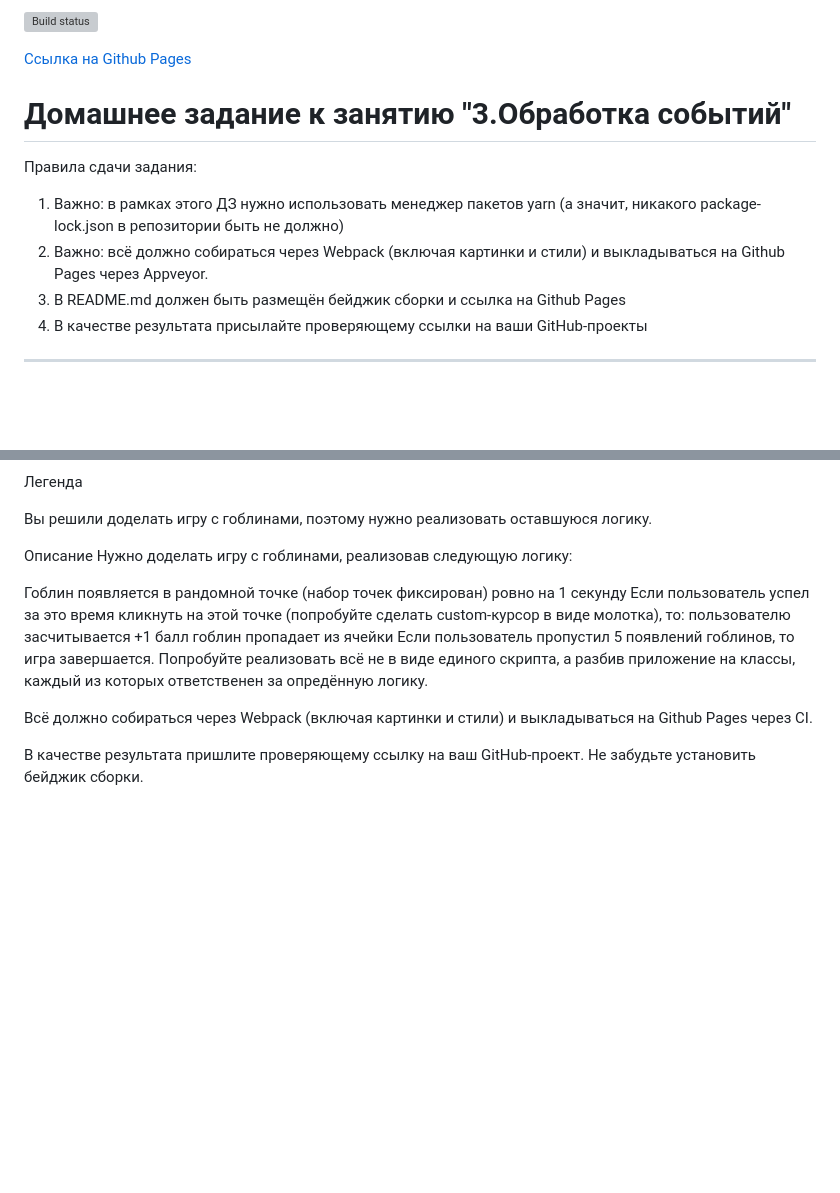
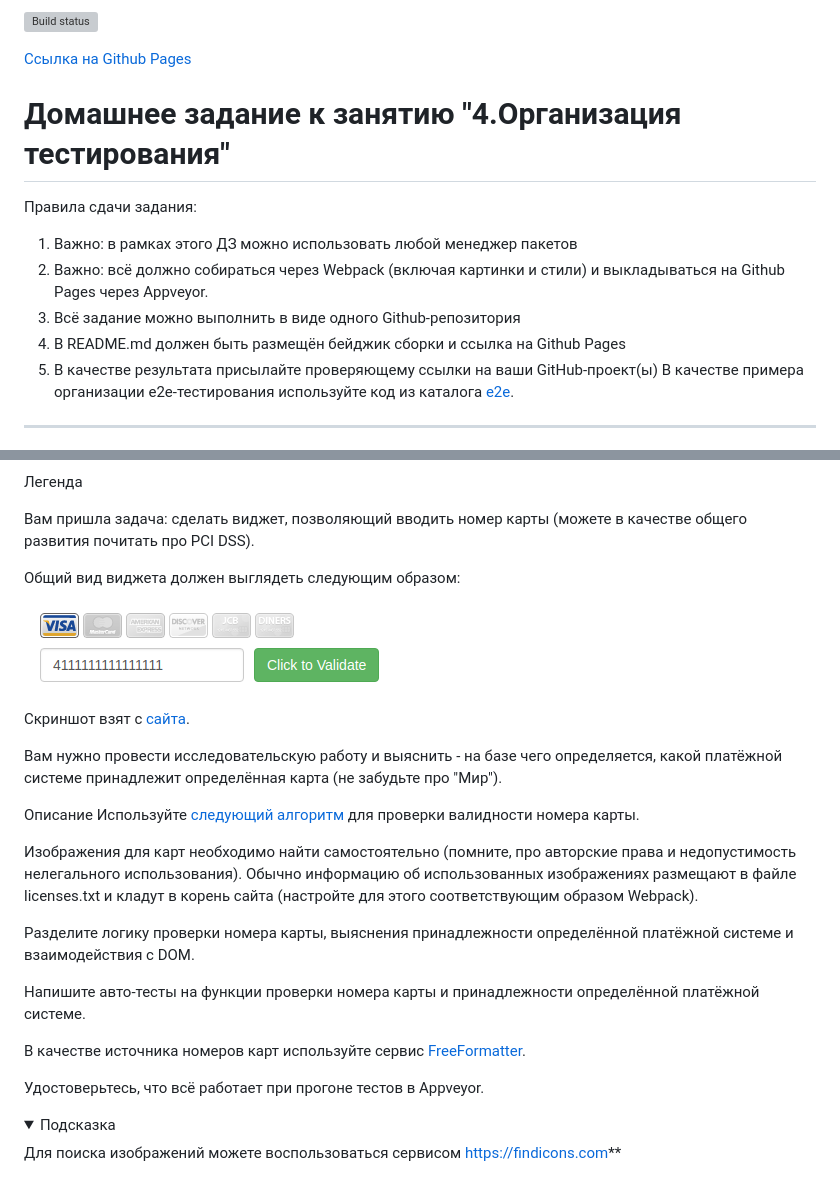
Before and after one commit to Mariza0/ahj-hw4, a Markdown page: README.md, 2 parts joined by grey strips. Drawn GitHub-style; pictures changed too: src/img/validator.png (added); folded sections open; blank space fills up the shorter version; grey boxes are pictures that could not be loaded.

```diff
--- a/README.md
+++ b/README.md
@@ -4,11 +4,13 @@
 
-# Домашнее задание к занятию "3.Обработка событий"
+# Домашнее задание к занятию "4.Организация тестирования"
 Правила сдачи задания:
 
-1. Важно: в рамках этого ДЗ нужно использовать менеджер пакетов yarn (а значит, никакого package-lock.json в репозитории быть не должно)
+1. Важно: в рамках этого ДЗ можно использовать любой менеджер пакетов
 2. Важно: всё должно собираться через Webpack (включая картинки и стили) и выкладываться на Github Pages через Appveyor.
-3. В README.md должен быть размещён бейджик сборки и ссылка на Github Pages
-4. В качестве результата присылайте проверяющему ссылки на ваши GitHub-проекты
+3. Всё задание можно выполнить в виде одного Github-репозитория
+4. В README.md должен быть размещён бейджик сборки и ссылка на Github Pages
+5. В качестве результата присылайте проверяющему ссылки на ваши GitHub-проект(ы)
+В качестве примера организации e2e-тестирования используйте код из каталога [e2e](https://github.com/netology-code/ahj-homeworks/tree/video/testing/e2e).
 
-________________
+------------------------
 
@@ -19,17 +18,30 @@ ________________
 Легенда
 
-Вы решили доделать игру с гоблинами, поэтому нужно реализовать оставшуюся логику.
+Вам пришла задача: сделать виджет, позволяющий вводить номер карты (можете в качестве общего развития почитать про PCI DSS).
+
+Общий вид виджета должен выглядеть следующим образом:
+
+![](src/img/validator.png)
+
+Скриншот взят с [сайта](http://www.validcreditcardnumber.com).
+
+Вам нужно провести исследовательскую работу и выяснить - на базе чего определяется, какой платёжной системе принадлежит определённая карта (не забудьте про "Мир").
 
 Описание
-Нужно доделать игру с гоблинами, реализовав следующую логику:
+Используйте [следующий алгоритм](https://en.wikipedia.org/wiki/Luhn_algorithm) для проверки валидности номера карты.
 
-Гоблин появляется в рандомной точке (набор точек фиксирован) ровно на 1 секунду
-Если пользователь успел за это время кликнуть на этой точке (попробуйте сделать custom-курсор в виде молотка), то:
-пользователю засчитывается +1 балл
-гоблин пропадает из ячейки
-Если пользователь пропустил 5 появлений гоблинов, то игра завершается.
-Попробуйте реализовать всё не в виде единого скрипта, а разбив приложение на классы, каждый из которых ответственен за опредённую логику.
+Изображения для карт необходимо найти самостоятельно (помните, про авторские права и недопустимость нелегального использования). Обычно информацию об использованных изображениях размещают в файле licenses.txt и кладут в корень сайта (настройте для этого соответствующим образом Webpack).
 
-Всё должно собираться через Webpack (включая картинки и стили) и выкладываться на Github Pages через CI.
+Разделите логику проверки номера карты, выяснения принадлежности определённой платёжной системе и взаимодействия с DOM.
 
-В качестве результата пришлите проверяющему ссылку на ваш GitHub-проект. Не забудьте установить бейджик сборки.
+Напишите авто-тесты на функции проверки номера карты и принадлежности определённой платёжной системе.
+
+В качестве источника номеров карт используйте сервис [FreeFormatter](https://www.freeformatter.com/credit-card-number-generator-validator.html).
+
+Удостоверьтесь, что всё работает при прогоне тестов в Appveyor.
+
+<details>
+<summary>Подсказка</summary>
+
+Для поиска изображений можете воспользоваться сервисом https://findicons.com**
+</details>
```
Also changed, not shown: other parts of README.md (+3 -6 lines).
